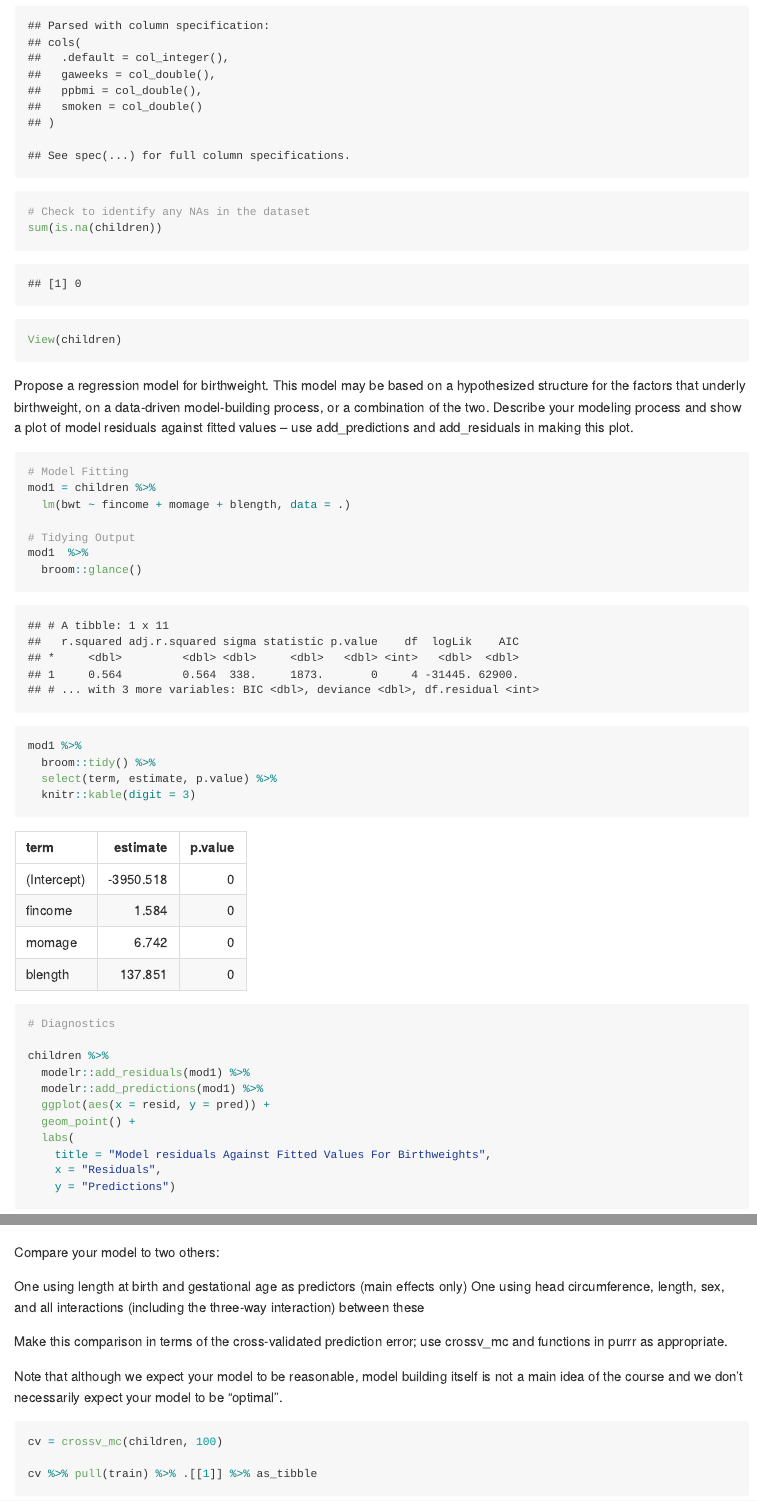
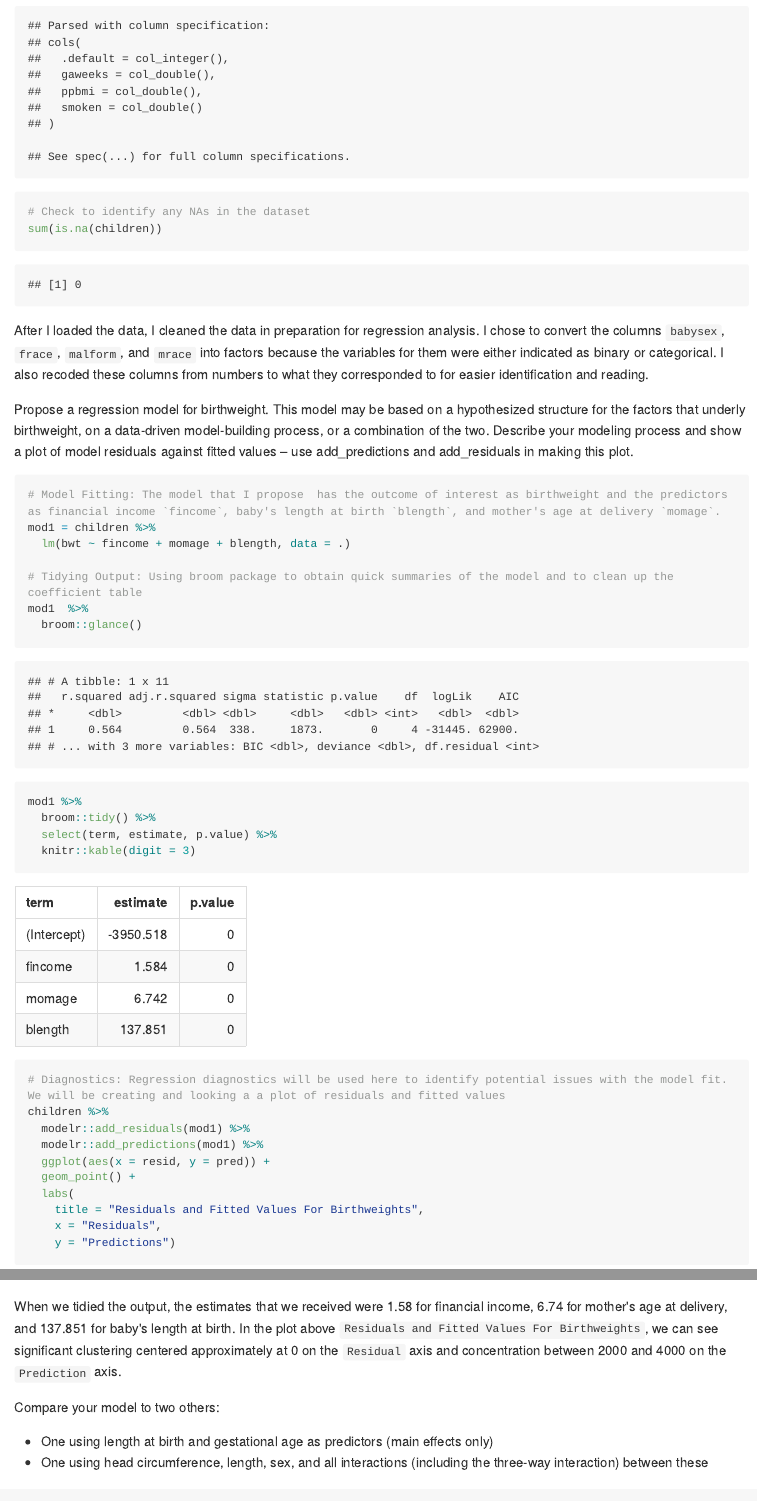
Before and after one commit to jessiewongus/hw6, an R Markdown document (hw6.Rmd): the page in a window 1100 px wide, from 3360 px down before the commit and from 3350 px down after it, so that both start at the same text, and a second part further down, joined at a grey line. The pictures show the output file hw6.md that the author committed with the source, drawn offline in the style of GitHub; long lines of code are wrapped.

Commit message:
Final HW 6

````diff
--- a/hw6.Rmd
+++ b/hw6.Rmd
@@ -103,17 +109,18 @@ children = read_csv("data/birthweight.csv") %>%
 
 # Check to identify any NAs in the dataset
 sum(is.na(children))
-
-View(children)
 ```
 
+After I loaded the data, I cleaned the data in preparation for regression analysis. I chose to convert the columns `babysex`, `frace`, `malform`, and `mrace` into factors because the variables for them were either indicated as  binary or categorical. I also recoded these columns from numbers to what they corresponded to for easier identification and reading.
+
 Propose a regression model for birthweight. This model may be based on a hypothesized structure for the factors that underly birthweight, on a data-driven model-building process, or a combination of the two. Describe your modeling process and show a plot of model residuals against fitted values – use add_predictions and add_residuals in making this plot.
+
 ```{r}
-# Model Fitting
+# Model Fitting: The model that I propose  has the outcome of interest as birthweight and the predictors as financial income `fincome`, baby's length at birth `blength`, and mother's age at delivery `momage`.
 mod1 = children %>%
   lm(bwt ~ fincome + momage + blength, data = .)
 
-# Tidying Output
+# Tidying Output: Using broom package to obtain quick summaries of the model and to clean up the coefficient table
 mod1  %>%
   broom::glance()
 mod1 %>%
@@ -121,33 +128,32 @@ mod1 %>%
   select(term, estimate, p.value) %>%
   knitr::kable(digit = 3)
 
-# Diagnostics
-
+# Diagnostics: Regression diagnostics will be used here to identify potential issues with the model fit. We will be creating and looking a a plot of residuals and fitted values
 children %>%
   modelr::add_residuals(mod1) %>%
   modelr::add_predictions(mod1) %>%
   ggplot(aes(x = resid, y = pred)) +
   geom_point() +
   labs(
-    title = "Model residuals Against Fitted Values For Birthweights",
+    title = "Residuals and Fitted Values For Birthweights",
     x = "Residuals",
     y = "Predictions")
+
 ```
+
+When we tidied the output, the estimates that we received were 1.58 for financial income, 6.74 for mother's age at delivery, and 137.851 for baby's length at birth. In the plot above `Residuals and Fitted Values For Birthweights`, we can see significant clustering centered approximately at 0 on the `Residual` axis and concentration between 2000 and 4000 on the `Prediction` axis.
 
 Compare your model to two others:
 
-One using length at birth and gestational age as predictors (main effects only)
-One using head circumference, length, sex, and all interactions (including the three-way interaction) between these
+- One using length at birth and gestational age as predictors (main effects only)
+- One using head circumference, length, sex, and all interactions (including the three-way interaction) between these
 
 Make this comparison in terms of the cross-validated prediction error; use crossv_mc and functions in purrr as appropriate.
 
 Note that although we expect your model to be reasonable, model building itself is not a main idea of the course and we don’t necessarily expect your model to be “optimal”.
+
 ```{r}
-cv = crossv_mc(children, 100)
-
-cv %>% pull(train) %>% .[[1]] %>% as_tibble
-cv %>% pull(test) %>% .[[1]] %>% as_tibble
-
+# The three models are listed below and I will plot the three models to get an idea of goodness of fit.
 mod1 = lm(bwt ~ fincome + momage + blength, data = children)
 mod2 = lm(bwt ~ blength + gaweeks, data = children)
 mod3 = lm(bwt ~ bhead + blength + babysex + bhead*blength + bhead*babysex + blength*babysex + bhead*blength*babysex, data = children)
````
Also changed, not shown: hw6.md, hw6.Rmd (26 more changed lines), 2 other files.
